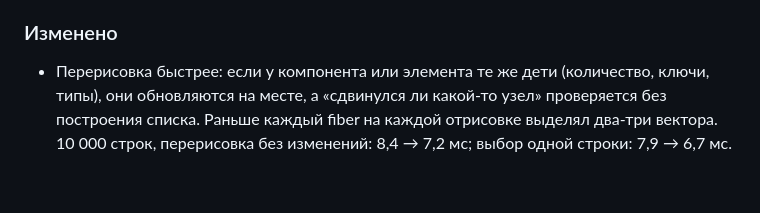
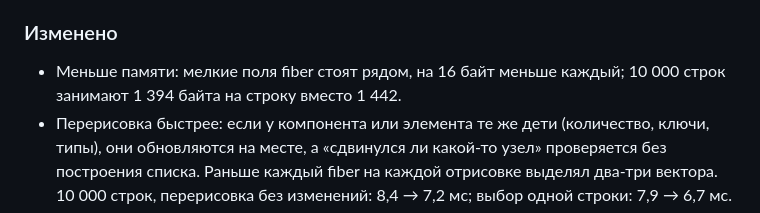
Before and after one commit to sargisis/ReactX, a Markdown page: CHANGELOG.ru.md, the part around the change. GitHub-like rendering; blank space fills up the shorter version.

Commit message:
CHANGELOG: less memory per fiber
Co-Authored-By: Claude Opus 5.5 <noreply@anthropic.com>

```diff
--- a/CHANGELOG.ru.md
+++ b/CHANGELOG.ru.md
@@ -14,6 +14,7 @@ In English: [CHANGELOG.md](CHANGELOG.md).
 
 ### Изменено
 
+- Меньше памяти: мелкие поля fiber стоят рядом, на 16 байт меньше каждый; 10 000 строк занимают 1 394 байта на строку вместо 1 442.
 - Перерисовка быстрее: если у компонента или элемента те же дети (количество, ключи, типы), они обновляются на месте, а «сдвинулся ли какой-то узел» проверяется без построения списка. Раньше каждый fiber на каждой отрисовке выделял два-три вектора. 10 000 строк, перерисовка без изменений: 8,4 → 7,2 мс; выбор одной строки: 7,9 → 6,7 мс.
 - Терминальные приложения с большим деревом быстрее: коммит больше не обходит всё дерево дважды, чтобы поправить фокус (рендерер считает узлы, которые могут взять или удержать фокус, и обходит дерево, только когда фокусный узел исчезает или появляется ловушка). 20 новых строк в прокручиваемом логе из 10 000 строк: 32,7 → 12,0 мс.
 - Хуки быстрее: хук и зависимости эффекта проверяются сравнением одного указателя (метки типа), а не `dynamic_cast` на каждом рендере; значения контекста и typed props сравниваются так же. В самом ReactX больше нет `dynamic_cast`.
```
Also changed, not shown: CHANGELOG.md (+1 -0 lines).
